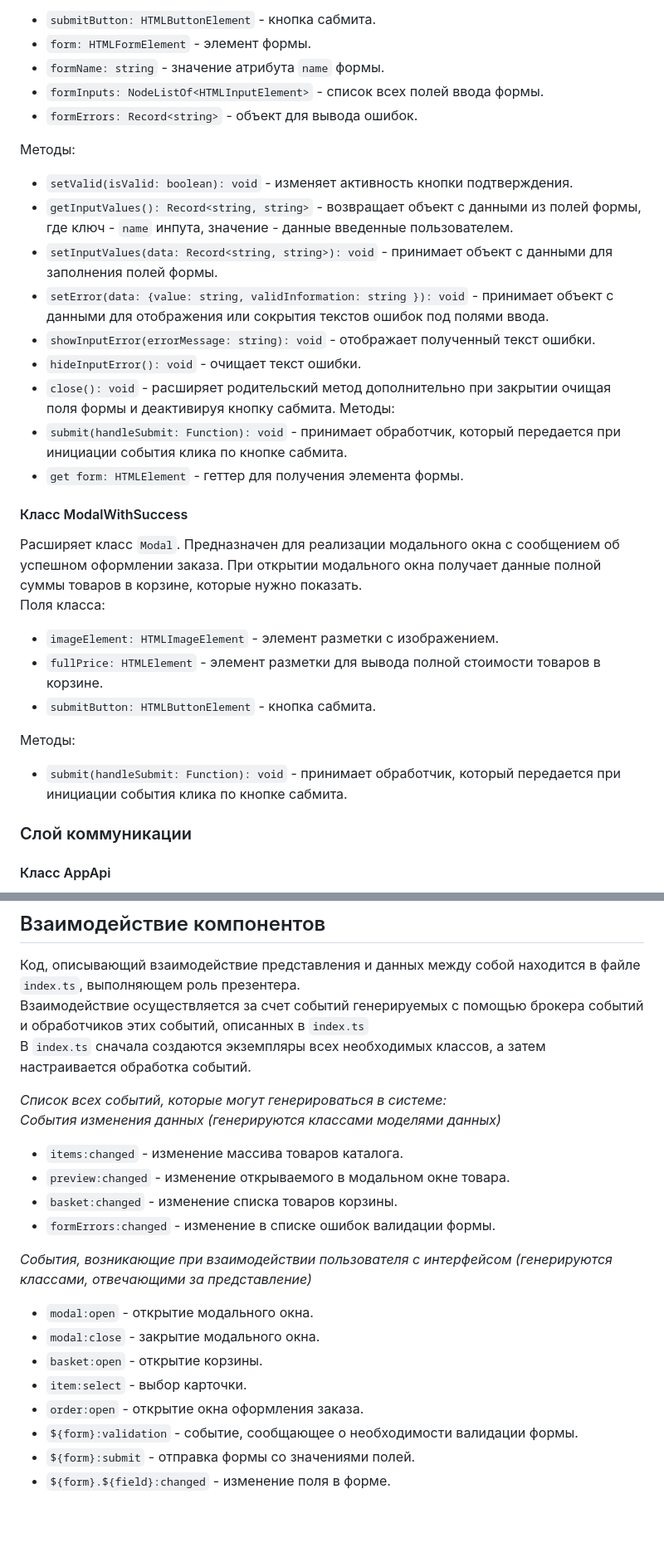
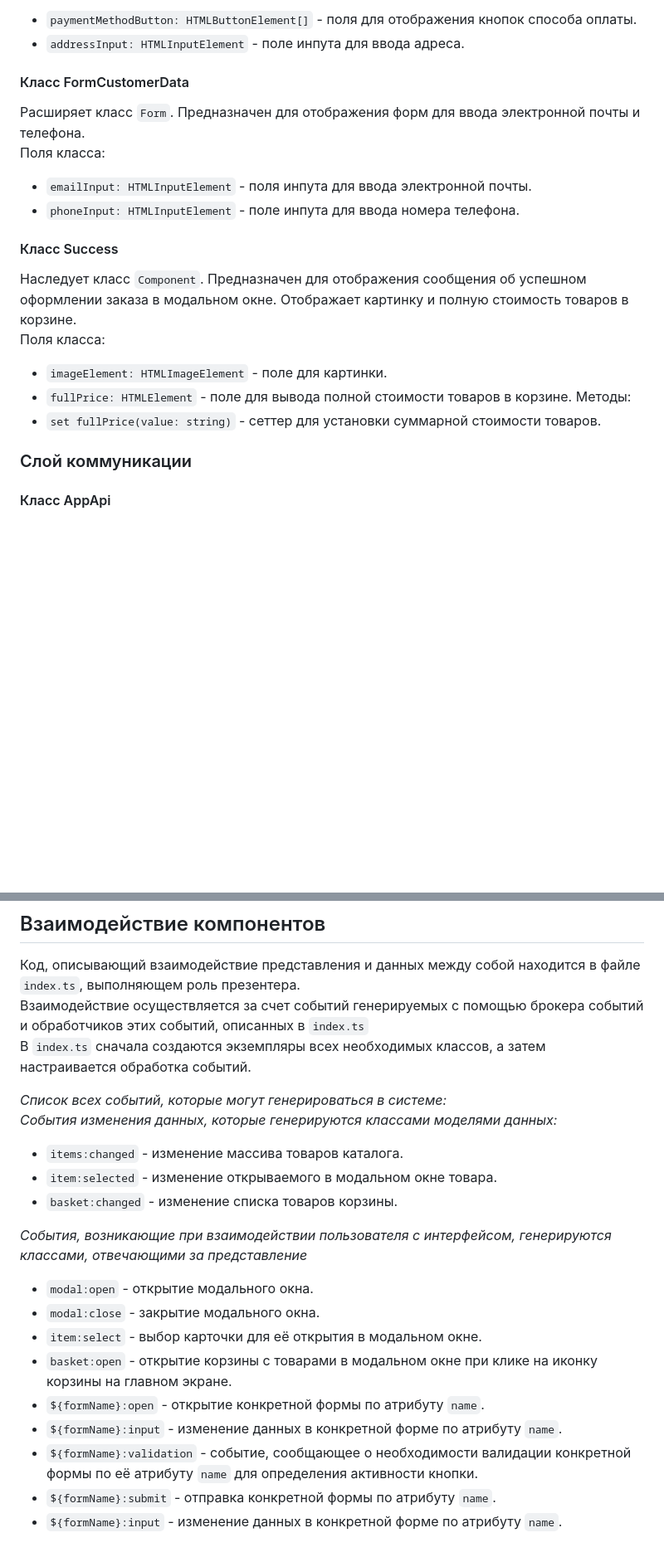
Before and after one commit to KimiOnChill/web-larek-frontend, a Markdown page: README.md, 2 parts joined by grey strips. Shown: that part at 83% size. Drawn GitHub-style; blank space fills up the shorter version.

```diff
--- a/README.md
+++ b/README.md
@@ -239,31 +267,20 @@ export type TSuccessModal = Pick<IBasket, 'fullPrice'>;
 Поля класса:
-- `submitButton: HTMLButtonElement` - кнопка сабмита.
-- `form: HTMLFormElement` - элемент формы.
-- `formName: string` - значение атрибута `name` формы.
-- `formInputs: NodeListOf<HTMLInputElement>` - список всех полей ввода формы.
-- `formErrors: Record<string>` - объект для вывода ошибок.
+- `paymentMethodButton: HTMLButtonElement[]` - поля для отображения кнопок способа оплаты.
+- `addressInput: HTMLInputElement` - поле инпута для ввода адреса.
 
+#### Класс FormCustomerData
+Расширяет класс `Form`. Предназначен для отображения форм для ввода электронной почты и телефона.\
+Поля класса:
+- `emailInput: HTMLInputElement` - поля инпута для ввода электронной почты.
+- `phoneInput: HTMLInputElement` - поле инпута для ввода номера телефона.
+
+#### Класс Success
+Наследует класс `Component`. Предназначен для отображения сообщения об успешном оформлении заказа в модальном окне. Отображает картинку и полную стоимость товаров в корзине.\
+Поля класса:
+- `imageElement: HTMLImageElement` - поле для картинки.
+- `fullPrice: HTMLElement` - поле для вывода полной стоимости товаров в корзине.
 Методы:
-- `setValid(isValid: boolean): void` - изменяет активность кнопки подтверждения.
-- `getInputValues(): Record<string, string>` - возвращает объект с данными из полей формы, где ключ - `name` инпута, значение - данные введенные пользователем.
-- `setInputValues(data: Record<string, string>): void` - принимает объект с данными для заполнения полей формы.
-- `setError(data: {value: string, validInformation: string }): void` - принимает объект с данными для отображения или сокрытия текстов ошибок под полями ввода.
-- `showInputError(errorMessage: string): void` - отображает полученный текст ошибки.
-- `hideInputError(): void` - очищает текст ошибки.
-- `close(): void` - расширяет родительский метод дополнительно при закрытии очищая поля формы и деактивируя кнопку сабмита.
-Методы:
-- `submit(handleSubmit: Function): void` - принимает обработчик, который передается при инициации события клика по кнопке сабмита.
-- `get form: HTMLElement` - геттер для получения элемента формы.
-
-#### Класс ModalWithSuccess
-Расширяет класс `Modal`. Предназначен для реализации модального окна с сообщением об успешном оформлении заказа. При открытии модального окна получает данные полной суммы товаров в корзине, которые нужно показать.\
-Поля класса:
-- `imageElement: HTMLImageElement` - элемент разметки с изображением.
-- `fullPrice: HTMLElement` - элемент разметки для вывода полной стоимости товаров в корзине.
-- `submitButton: HTMLButtonElement` - кнопка сабмита.
-
-Методы:
-- `submit(handleSubmit: Function): void` - принимает обработчик, который передается при инициации события клика по кнопке сабмита.
+- `set fullPrice(value: string)` - сеттер для установки суммарной стоимости товаров.
 
 ### Слой коммуникации
 
@@ -276,18 +293,18 @@ export type TSuccessModal = Pick<IBasket, 'fullPrice'>;
 В `index.ts` сначала создаются экземпляры всех необходимых классов, а затем настраивается обработка событий.
 
 *Список всех событий, которые могут генерироваться в системе:*\
-*События изменения данных (генерируются классами моделями данных)*
+*События изменения данных, которые генерируются классами моделями данных:*
 - `items:changed` - изменение массива товаров каталога.
-- `preview:changed` - изменение открываемого в модальном окне товара.
+- `item:selected` - изменение открываемого в модальном окне товара.
 - `basket:changed` - изменение списка товаров корзины.
-- `formErrors:changed` - изменение в списке ошибок валидации формы.
 
-*События, возникающие при взаимодействии пользователя с интерфейсом (генерируются классами, отвечающими за представление)*
+*События, возникающие при взаимодействии пользователя с интерфейсом, генерируются классами, отвечающими за представление*
 - `modal:open` - открытие модального окна.
 - `modal:close` - закрытие модального окна.
-- `basket:open` - открытие корзины.
-- `item:select` - выбор карточки.
-- `order:open` - открытие окна оформления заказа.
-- `${form}:validation` - событие, сообщающее о необходимости валидации формы.
-- `${form}:submit` - отправка формы со значениями полей.
-- `${form}.${field}:changed` - изменение поля в форме.
+- `item:select` - выбор карточки для её открытия в модальном окне.
+- `basket:open` - открытие корзины с товарами в модальном окне при клике на иконку корзины на главном экране.
+- `${formName}:open` - открытие конкретной формы по атрибуту `name`.
+- `${formName}:input` - изменение данных в конкретной форме по атрибуту `name`.
+- `${formName}:validation` - событие, сообщающее о необходимости валидации конкретной формы по её атрибуту `name` для определения активности кнопки.
+- `${formName}:submit` - отправка конкретной формы по атрибуту `name`.
+- `${formName}:input` - изменение данных в конкретной форме по атрибуту `name`.
```
Also changed, not shown: other parts of README.md (+48 -20 lines).
